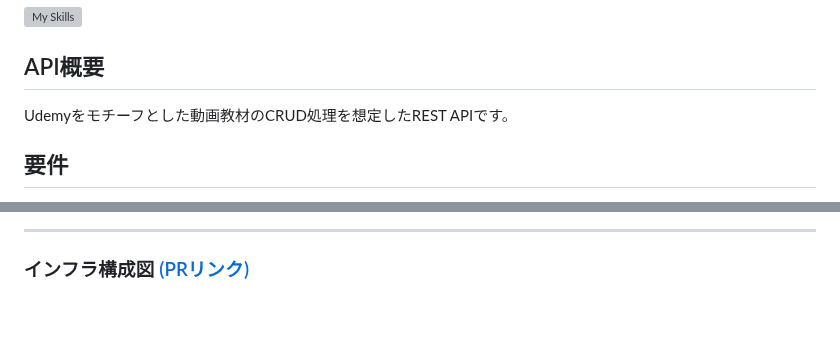
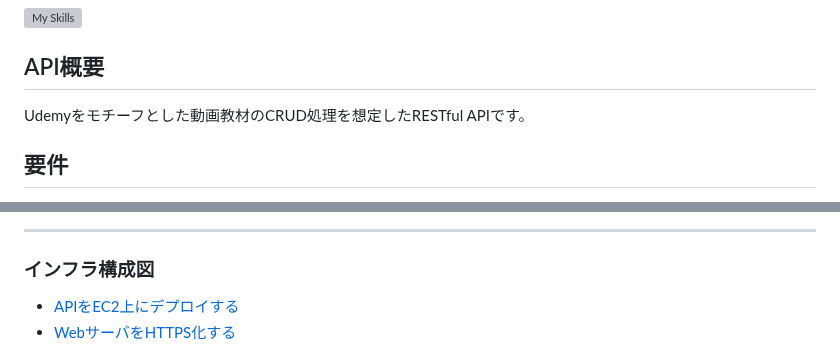
Before and after one commit to yoshiki-bull/Last-lecture, a Markdown page: README.md, 2 parts joined by grey strips. Rendered like a GitHub page; blank space fills up the shorter version; grey boxes are pictures that could not be loaded.

```diff
--- a/README.md
+++ b/README.md
@@ -10,7 +10,7 @@
 
 
 ## API概要
-Udemyをモチーフとした動画教材のCRUD処理を想定したREST APIです。
+Udemyをモチーフとした動画教材のCRUD処理を想定したRESTful APIです。
 
 ## 要件
 - CRUD処理をすべて備えたREST APIの作成
@@ -73,7 +73,10 @@ Udemyをモチーフとした動画教材のCRUD処理を想定したREST APIで
 
 ---
 
-### インフラ構成図 [(PRリンク)](https://github.com/yoshiki-bull/Video-API/pull/25#issue-1761688461)
+### インフラ構成図
+
+- [APIをEC2上にデプロイする](https://github.com/yoshiki-bull/Video-API/pull/25)
+- [WebサーバをHTTPS化する](https://github.com/yoshiki-bull/Video-API/pull/26)
 
 <img src="images/infrastructure.png" width="50%">
 
```
Also changed, not shown: other parts of README.md (+2 -2 lines).
